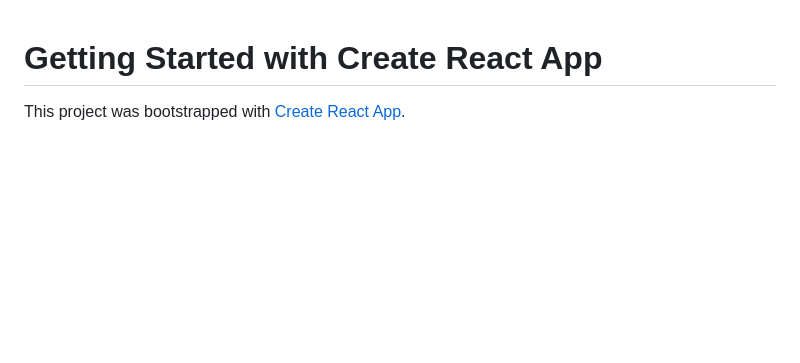
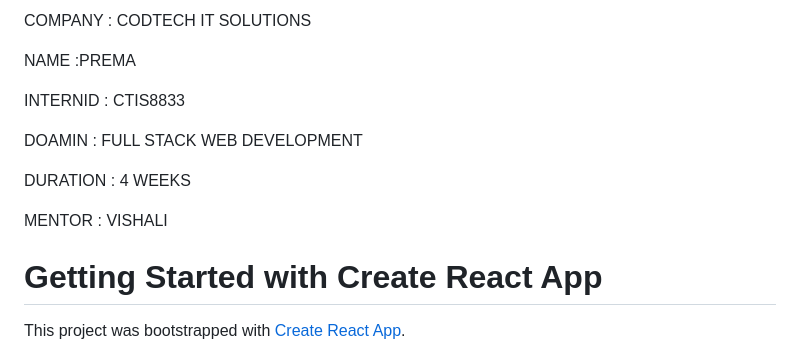
Before and after one commit to prema852005-sudo/REAL-TIME-COLLABORATIVE-DOCUMENT-EDITOR-, a Markdown page: README.md, the part around the change. Drawn GitHub-style; blank space fills up the shorter version.

```diff
--- a/README.md
+++ b/README.md
@@ -1,3 +1,54 @@
+COMPANY : CODTECH IT SOLUTIONS
+
+NAME :PREMA
+
+INTERNID : CTIS8833
+
+DOAMIN : FULL STACK WEB DEVELOPMENT
+
+DURATION : 4 WEEKS
+
+MENTOR : VISHALI
+
+
+
+
+
+
+
+
+
+
+
+
+
+
+
+
+
+
+
+
+
+
+
+
+
+
+
+
+
+
+
+
+
+
+
+
+
+
+
+
 # Getting Started with Create React App
 
 This project was bootstrapped with [Create React App](https://github.com/facebook/create-react-app).
```
